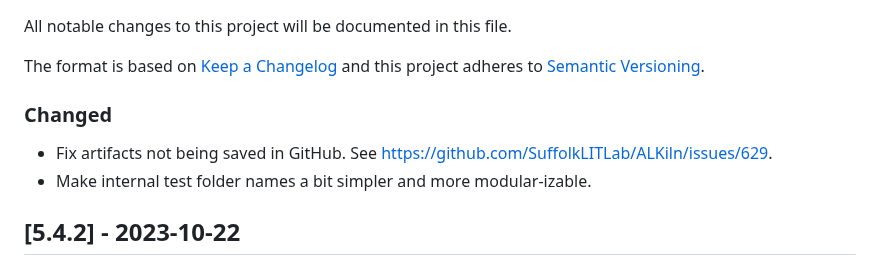
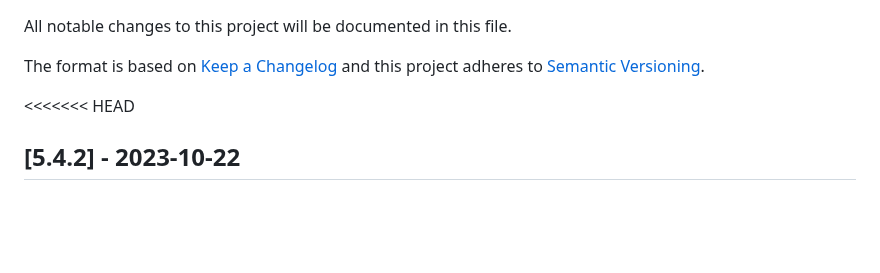
Before and after one commit to SuffolkLITLab/ALKiln, a Markdown page: CHANGELOG.md, the part around the change. GitHub-like rendering; blank space fills up the shorter version.

```diff
--- a/CHANGELOG.md
+++ b/CHANGELOG.md
@@ -42,12 +42,9 @@ Format:
 ### Internal
 -
 -->
+<<<<<<< HEAD
 
 <!-- ## [Unreleased] -->
-
-### Changed
-- Fix artifacts not being saved in GitHub. See https://github.com/SuffolkLITLab/ALKiln/issues/629.
-- Make internal test folder names a bit simpler and more modular-izable.
 
 ## [5.4.2] - 2023-10-22
 
```
